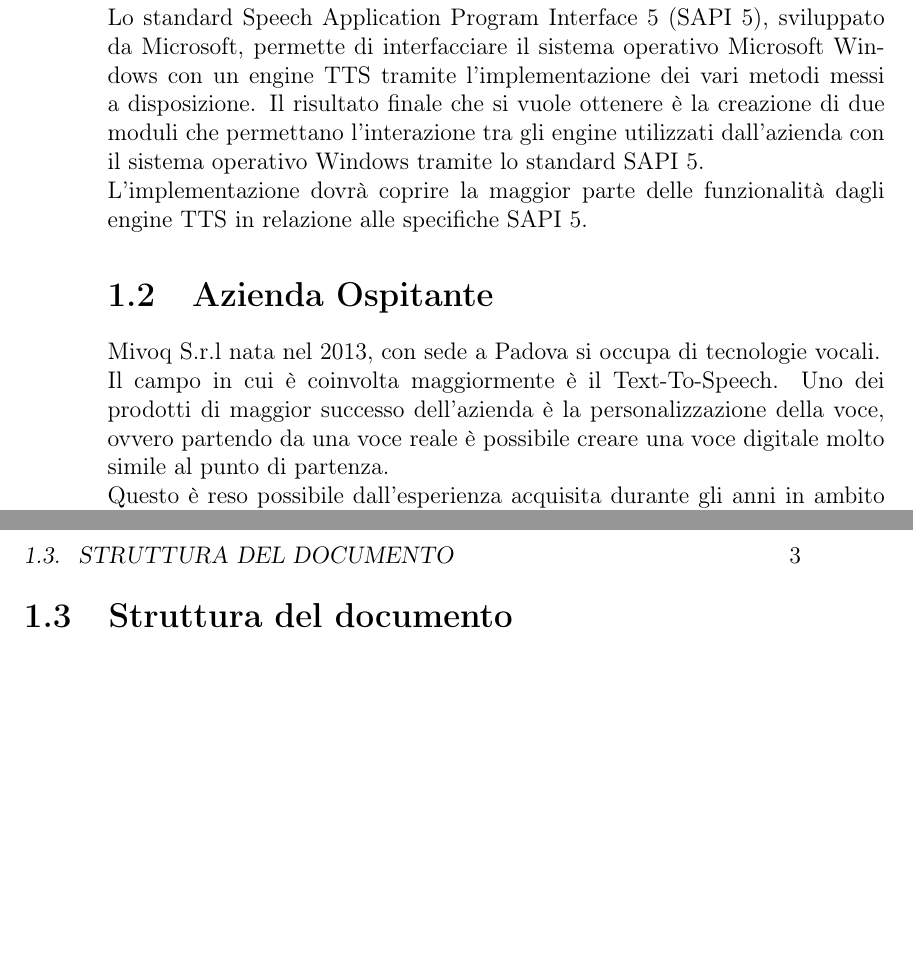
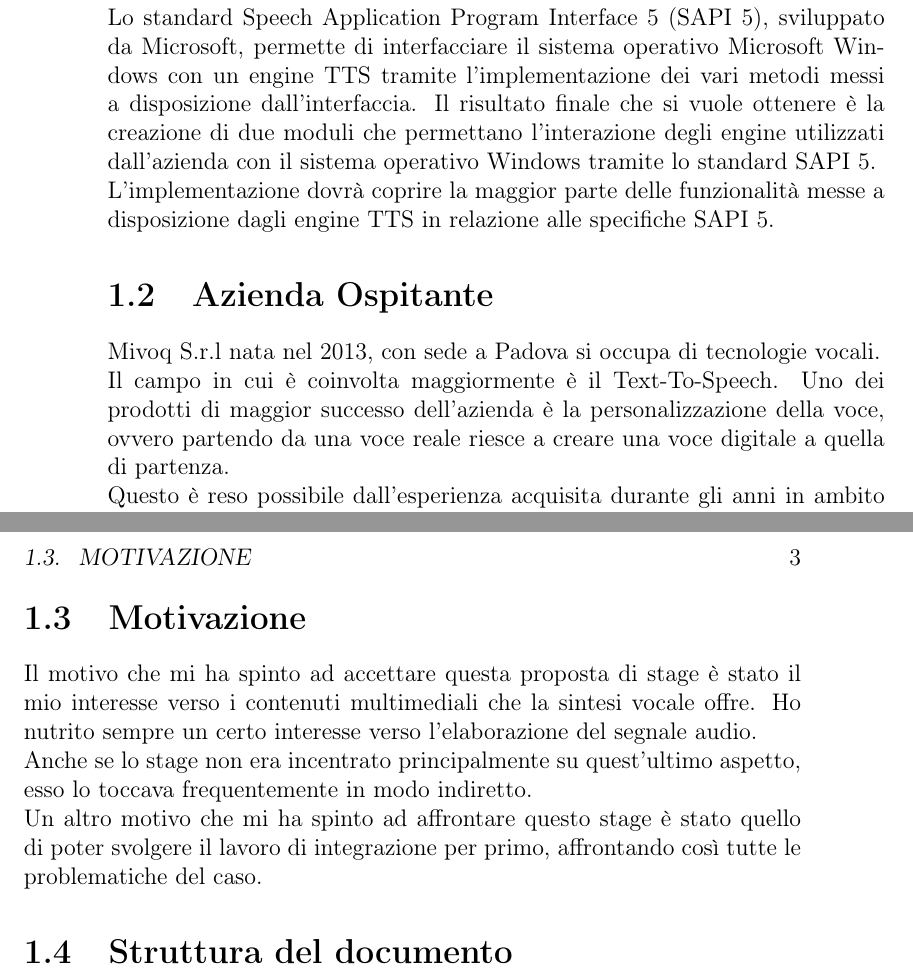
Before and after one commit to black2279/tesi-sapi5interface, a LaTeX book (tesi.tex, which reads chapters/capitolo-1-introduzione.tex): two parts of pages 10 and 11 of 17, joined at a grey line, cut so that both start at the same text, the shorter picture padded with empty space. Compiled offline with pdfLaTeX.

Commit message:
Aggiunta MotivazionE

```diff
--- a/chapters/capitolo-1-introduzione.tex
+++ b/chapters/capitolo-1-introduzione.tex
@@ -8,13 +8,13 @@ Negli ultimi anni il lavoro di Mivoq si è focalizzato sullo sviluppo di due sis
 Arrivati a un buon livello di maturazione dei due prodotti l'azienda ha deciso che era il momento di integrare i due engine TTS con un sistema operativo diverso da quello in cui erano stati sviluppati.\\
 Il sistema operativo in questione era Microsoft Windows.\\
 L'obiettivo dello stage era quindi far interagire i sistemi di sintesi vocale MaryTTS e Speect con il sistema operativo in questione tramite l'implementazione di una interfaccia SAPI~5.\\
-Lo standard Speech Application Program Interface 5 (SAPI~5), sviluppato da Microsoft, permette di interfacciare il sistema operativo Microsoft Windows con un engine TTS tramite l'implementazione dei vari metodi messi a disposizione.
-Il risultato finale che si vuole ottenere è la creazione di due moduli che permettano l'interazione tra gli engine utilizzati dall'azienda con il sistema operativo Windows tramite lo standard SAPI~5.\\
-L'implementazione dovrà coprire la maggior parte delle funzionalità dagli engine TTS in relazione alle specifiche SAPI~5.
+Lo standard Speech Application Program Interface 5 (SAPI~5), sviluppato da Microsoft, permette di interfacciare il sistema operativo Microsoft Windows con un engine TTS tramite l'implementazione dei vari metodi messi a disposizione dall'interfaccia.
+Il risultato finale che si vuole ottenere è la creazione di due moduli che permettano l'interazione degli engine utilizzati dall'azienda con il sistema operativo Windows tramite lo standard SAPI~5.\\
+L'implementazione dovrà coprire la maggior parte delle funzionalità messe a disposizione dagli engine TTS in relazione alle specifiche SAPI~5.
 
 \section{Azienda Ospitante}
 Mivoq S.r.l nata nel 2013, con sede a Padova si occupa di tecnologie vocali.\\
-Il campo in cui è coinvolta maggiormente è il Text-To-Speech. Uno dei prodotti di maggior successo dell'azienda è la personalizzazione della voce, ovvero partendo da una voce reale è possibile creare una voce digitale molto simile al punto di partenza.\\
+Il campo in cui è coinvolta maggiormente è il Text-To-Speech. Uno dei prodotti di maggior successo dell'azienda è la personalizzazione della voce, ovvero partendo da una voce reale riesce a creare una voce digitale a quella di partenza.\\
 Questo è reso possibile dall'esperienza acquisita durante gli anni in ambito di ricerca e sviluppo nelle tecnologie vocali.
 \begin{figure}[H]
 \centering
@@ -22,4 +22,10 @@ Questo è reso possibile dall'esperienza acquisita durante gli anni in ambito di
 \caption{Logo di Mivoq S.r.l}
 \end{figure}
 
+\section{Motivazione}
+Il motivo che mi ha spinto ad accettare questa proposta di stage è stato il mio interesse verso i contenuti multimediali che la sintesi vocale offre.
+Ho nutrito sempre un certo interesse verso l'elaborazione del segnale audio.\\
+Anche se lo stage non era incentrato principalmente su quest'ultimo aspetto, esso lo toccava frequentemente in modo indiretto.\\
+Un altro motivo che mi ha spinto ad affrontare questo stage è stato quello di poter svolgere il lavoro di integrazione per primo, affrontando così tutte le problematiche del caso.
+
 \section{Struttura del documento}
```
